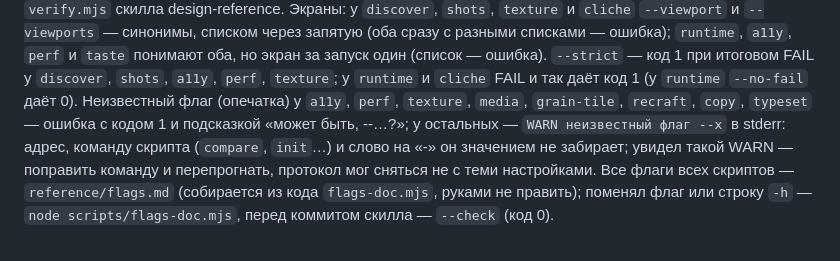
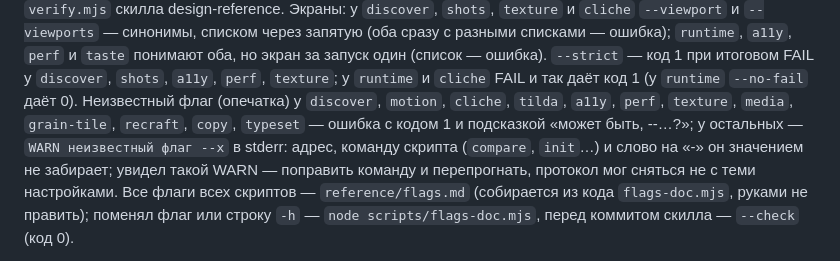
Before and after one commit to Pahar0001/Skill-123, a Markdown page: SKILL.md, the part around the change. GitHub-like rendering.

Commit message:
SKILL.md: strict и у discover, motion, cliche, tilda

```diff
--- a/SKILL.md
+++ b/SKILL.md
@@ -30,8 +30,8 @@ Git Bash `~` раскрывается сам, в PowerShell 5.1 — нет, та
 `taste` понимают оба, но экран за запуск один (список — ошибка). `--strict` —
 код 1 при итоговом FAIL у `discover`, `shots`, `a11y`, `perf`, `texture`; у
 `runtime` и `cliche` FAIL и так даёт код 1 (у `runtime` `--no-fail` даёт 0).
-Неизвестный флаг (опечатка) у `a11y`, `perf`, `texture`, `media`, `grain-tile`, `recraft`, `copy`,
-`typeset` — ошибка с кодом 1 и подсказкой «может быть, --…?»; у остальных — `WARN неизвестный флаг
+Неизвестный флаг (опечатка) у `discover`, `motion`, `cliche`, `tilda`, `a11y`, `perf`, `texture`, `media`,
+`grain-tile`, `recraft`, `copy`, `typeset` — ошибка с кодом 1 и подсказкой «может быть, --…?»; у остальных — `WARN неизвестный флаг
 --x` в stderr: адрес, команду скрипта (`compare`, `init`…) и слово на «-» он значением не забирает;
 увидел такой WARN — поправить команду и перепрогнать, протокол мог сняться не с теми настройками.
 Все флаги всех скриптов — `reference/flags.md` (собирается из кода `flags-doc.mjs`, руками не
```
